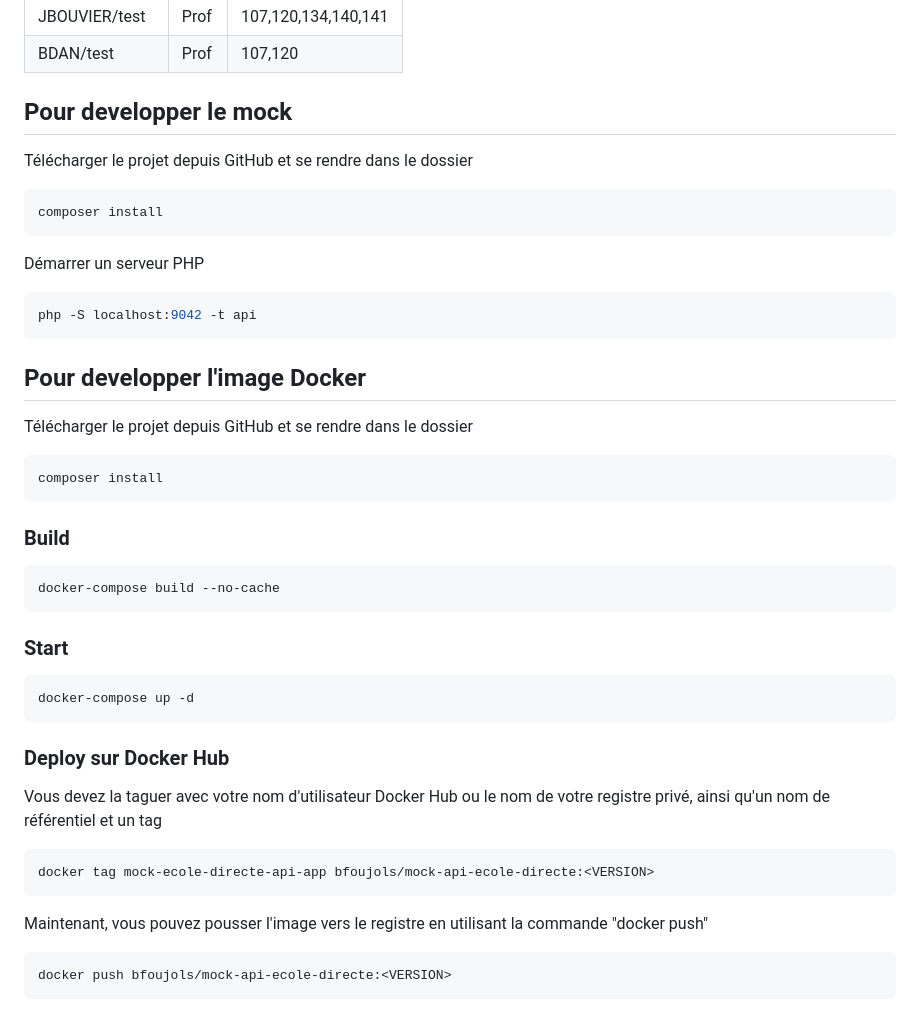
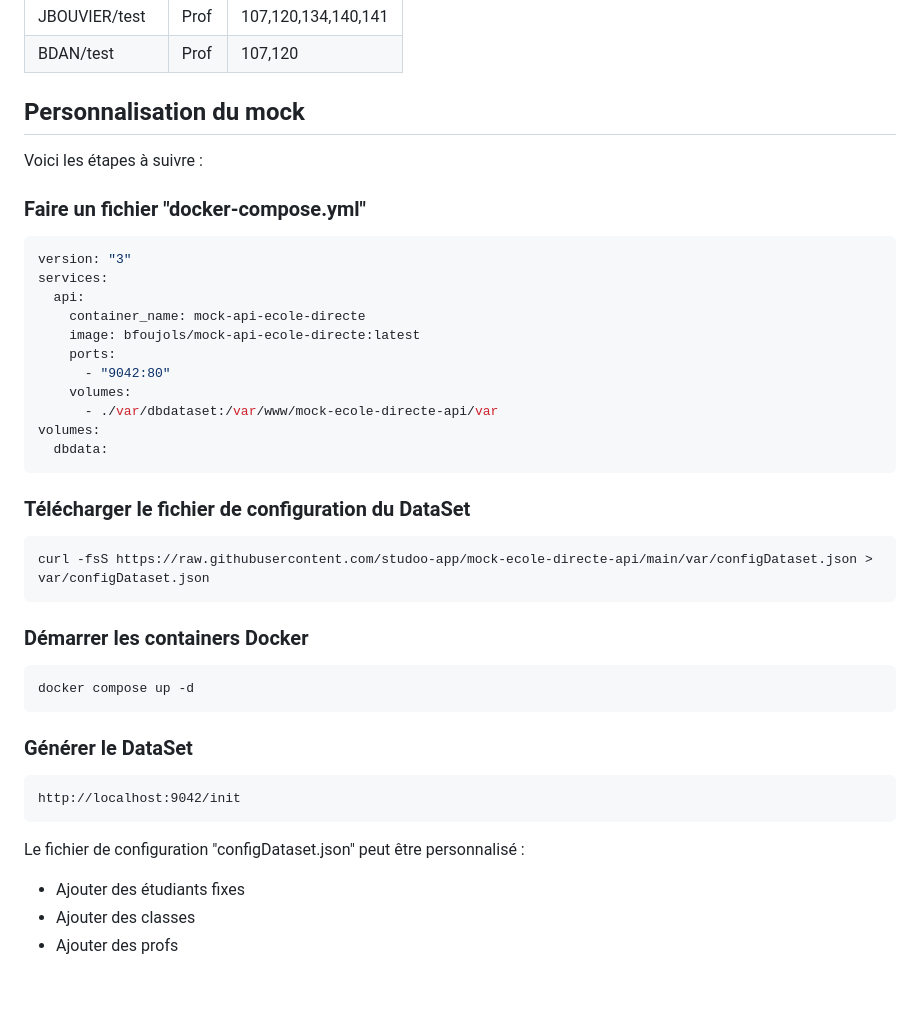
Before and after one commit to studoo-app/mock-ecole-directe-api, a Markdown page: README.md, the part around the change. GitHub-like rendering.

Commit message:
add mode d'emploi Config

````diff
--- a/README.md
+++ b/README.md
@@ -53,42 +53,45 @@ Certains users sont configurés dans le fichier de configDataSet
 | JBOUVIER/test          	 | Prof     	     | 107,120,134,140,141 |
 | BDAN/test          	 | Prof     	     | 107,120             |
 
-## Pour developper le mock
-Télécharger le projet depuis GitHub et se rendre dans le dossier
-```bash
-composer install
-```
-Démarrer un serveur PHP
-```bash
-php -S localhost:9042 -t api
+## Personnalisation du mock
+
+Voici les étapes à suivre :
+
+### Faire un fichier "docker-compose.yml"
+
+```yaml
+version: "3"
+services:
+  api:
+    container_name: mock-api-ecole-directe
+    image: bfoujols/mock-api-ecole-directe:latest
+    ports:
+      - "9042:80"
+    volumes:
+      - ./var/dbdataset:/var/www/mock-ecole-directe-api/var
+volumes:
+  dbdata:
 ```
 
-## Pour developper l'image Docker
+### Télécharger le fichier de configuration du DataSet
 
-Télécharger le projet depuis GitHub et se rendre dans le dossier
-```bash
-composer install
+```
+curl -fsS https://raw.githubusercontent.com/studoo-app/mock-ecole-directe-api/main/var/configDataset.json > var/configDataset.json
 ```
 
-### Build
-```bash
-docker-compose build --no-cache
+### Démarrer les containers Docker
+
+```
+docker compose up -d
 ```
 
-### Start
-```bash
-docker-compose up -d
+### Générer le DataSet
+
+```
+http://localhost:9042/init
 ```
 
-
-### Deploy sur Docker Hub
-
-Vous devez la taguer avec votre nom d'utilisateur Docker Hub ou le nom de votre registre privé, ainsi qu'un nom de référentiel et un tag
-```bash
-docker tag mock-ecole-directe-api-app bfoujols/mock-api-ecole-directe:<VERSION>
-```
-
-Maintenant, vous pouvez pousser l'image vers le registre en utilisant la commande "docker push"
-```bash
-docker push bfoujols/mock-api-ecole-directe:<VERSION>
-```
+Le fichier de configuration "configDataset.json" peut être personnalisé :
+- Ajouter des étudiants fixes
+- Ajouter des classes
+- Ajouter des profs
````
